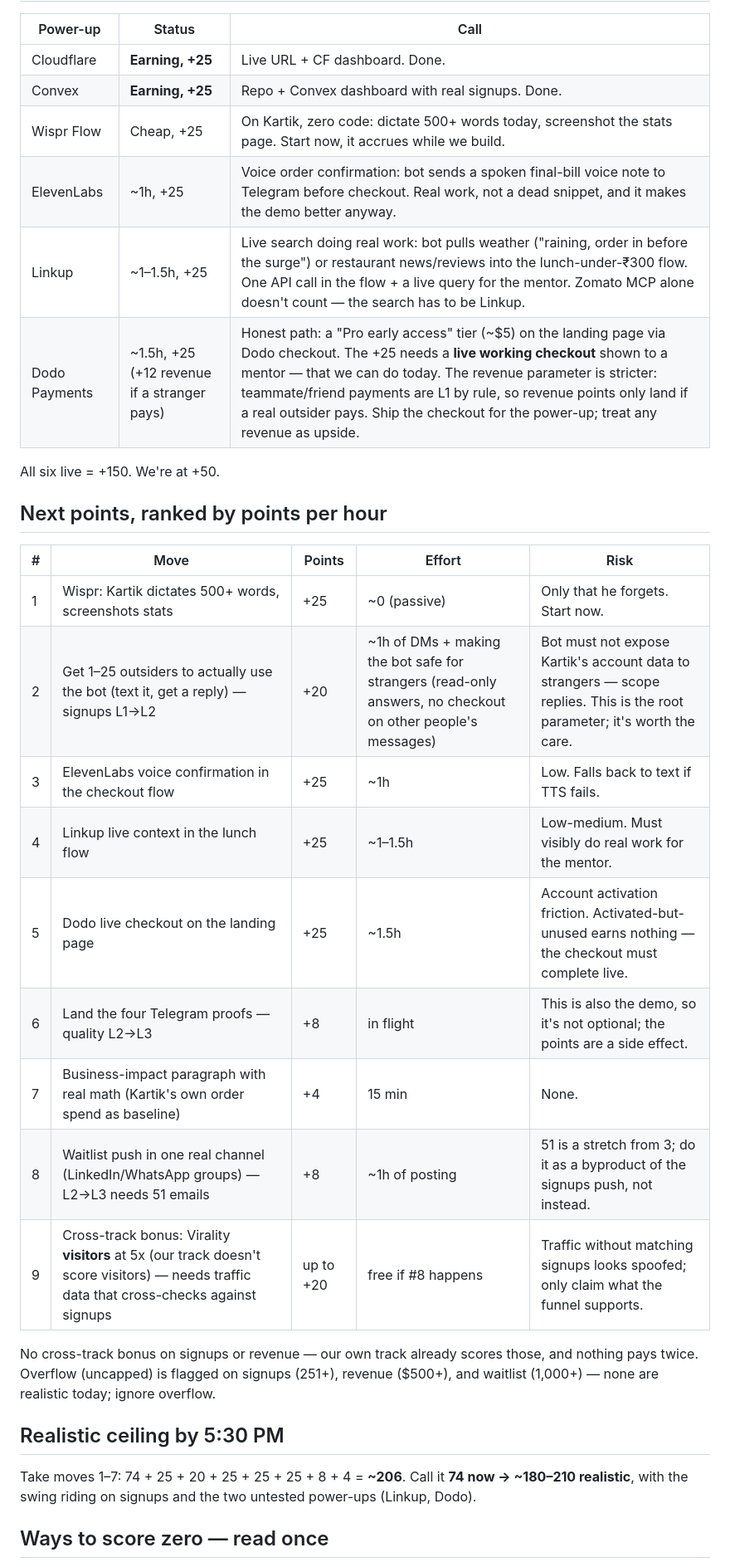
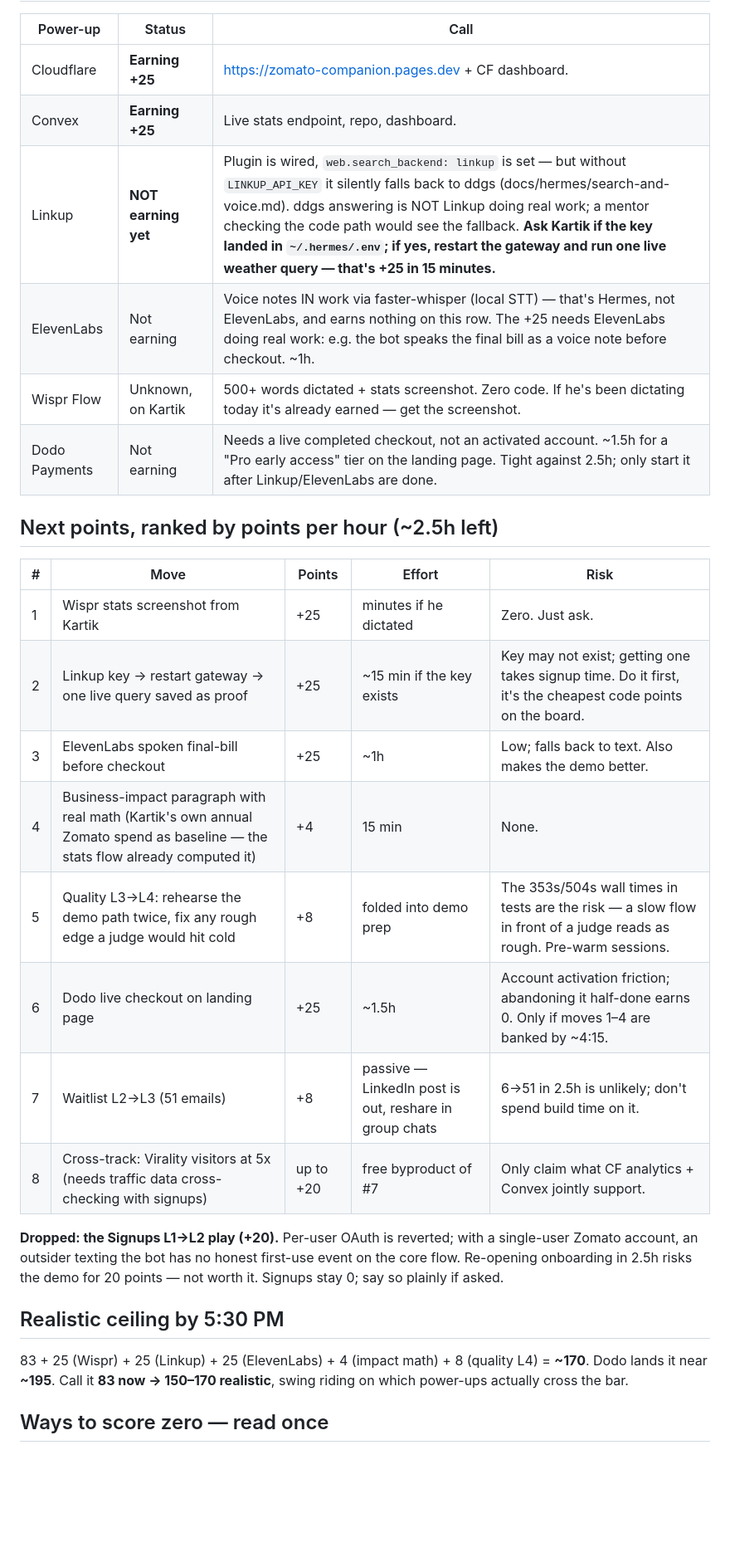
Before and after one commit to dk-crazydiv/54minutesgrowthxhermes, a Markdown page: docs/roadmap/SCORE.md, the part around one of its changes. Shown at 83% size. Rendered like a GitHub page; blank space fills up the shorter version.

Commit message:
score: 3pm re-count — 83 now, 150-170 realistic; linkup not earning until key lands
Co-Authored-By: Claude Fable 5 <noreply@anthropic.com>

```diff
--- a/docs/roadmap/SCORE.md
+++ b/docs/roadmap/SCORE.md
@@ -38,38 +37,36 @@ Power-ups earning now: **Cloudflare +25** (Pages hosting, live URL) and
 
 | Power-up | Status | Call |
 |----------|--------|------|
-| Cloudflare | **Earning, +25** | Live URL + CF dashboard. Done. |
-| Convex | **Earning, +25** | Repo + Convex dashboard with real signups. Done. |
-| Wispr Flow | Cheap, +25 | On Kartik, zero code: dictate 500+ words today, screenshot the stats page. Start now, it accrues while we build. |
-| ElevenLabs | ~1h, +25 | Voice order confirmation: bot sends a spoken final-bill voice note to Telegram before checkout. Real work, not a dead snippet, and it makes the demo better anyway. |
-| Linkup | ~1–1.5h, +25 | Live search doing real work: bot pulls weather ("raining, order in before the surge") or restaurant news/reviews into the lunch-under-₹300 flow. One API call in the flow + a live query for the mentor. Zomato MCP alone doesn't count — the search has to be Linkup. |
-| Dodo Payments | ~1.5h, +25 (+12 revenue if a stranger pays) | Honest path: a "Pro early access" tier (~$5) on the landing page via Dodo checkout. The +25 needs a **live working checkout** shown to a mentor — that we can do today. The revenue parameter is stricter: teammate/friend payments are L1 by rule, so revenue points only land if a real outsider pays. Ship the checkout for the power-up; treat any revenue as upside. |
+| Cloudflare | **Earning +25** | https://zomato-companion.pages.dev + CF dashboard. |
+| Convex | **Earning +25** | Live stats endpoint, repo, dashboard. |
+| Linkup | **NOT earning yet** | Plugin is wired, `web.search_backend: linkup` is set — but without `LINKUP_API_KEY` it silently falls back to ddgs (docs/hermes/search-and-voice.md). ddgs answering is NOT Linkup doing real work; a mentor checking the code path would see the fallback. **Ask Kartik if the key landed in `~/.hermes/.env`; if yes, restart the gateway and run one live weather query — that's +25 in 15 minutes.** |
+| ElevenLabs | Not earning | Voice notes IN work via faster-whisper (local STT) — that's Hermes, not ElevenLabs, and earns nothing on this row. The +25 needs ElevenLabs doing real work: e.g. the bot speaks the final bill as a voice note before checkout. ~1h. |
+| Wispr Flow | Unknown, on Kartik | 500+ words dictated + stats screenshot. Zero code. If he's been dictating today it's already earned — get the screenshot. |
+| Dodo Payments | Not earning | Needs a live completed checkout, not an activated account. ~1.5h for a "Pro early access" tier on the landing page. Tight against 2.5h; only start it after Linkup/ElevenLabs are done. |
 
-All six live = +150. We're at +50.
-
-## Next points, ranked by points per hour
+## Next points, ranked by points per hour (~2.5h left)
 
 | # | Move | Points | Effort | Risk |
 |---|------|--------|--------|------|
-| 1 | Wispr: Kartik dictates 500+ words, screenshots stats | +25 | ~0 (passive) | Only that he forgets. Start now. |
-| 2 | Get 1–25 outsiders to actually use the bot (text it, get a reply) — signups L1→L2 | +20 | ~1h of DMs + making the bot safe for strangers (read-only answers, no checkout on other people's messages) | Bot must not expose Kartik's account data to strangers — scope replies. This is the root parameter; it's worth the care. |
-| 3 | ElevenLabs voice confirmation in the checkout flow | +25 | ~1h | Low. Falls back to text if TTS fails. |
-| 4 | Linkup live context in the lunch flow | +25 | ~1–1.5h | Low-medium. Must visibly do real work for the mentor. |
-| 5 | Dodo live checkout on the landing page | +25 | ~1.5h | Account activation friction. Activated-but-unused earns nothing — the checkout must complete live. |
-| 6 | Land the four Telegram proofs — quality L2→L3 | +8 | in flight | This is also the demo, so it's not optional; the points are a side effect. |
-| 7 | Business-impact paragraph with real math (Kartik's own order spend as baseline) | +4 | 15 min | None. |
-| 8 | Waitlist push in one real channel (LinkedIn/WhatsApp groups) — L2→L3 needs 51 emails | +8 | ~1h of posting | 51 is a stretch from 3; do it as a byproduct of the signups push, not instead. |
-| 9 | Cross-track bonus: Virality **visitors** at 5x (our track doesn't score visitors) — needs traffic data that cross-checks against signups | up to +20 | free if #8 happens | Traffic without matching signups looks spoofed; only claim what the funnel supports. |
+| 1 | Wispr stats screenshot from Kartik | +25 | minutes if he dictated | Zero. Just ask. |
+| 2 | Linkup key → restart gateway → one live query saved as proof | +25 | ~15 min if the key exists | Key may not exist; getting one takes signup time. Do it first, it's the cheapest code points on the board. |
+| 3 | ElevenLabs spoken final-bill before checkout | +25 | ~1h | Low; falls back to text. Also makes the demo better. |
+| 4 | Business-impact paragraph with real math (Kartik's own annual Zomato spend as baseline — the stats flow already computed it) | +4 | 15 min | None. |
+| 5 | Quality L3→L4: rehearse the demo path twice, fix any rough edge a judge would hit cold | +8 | folded into demo prep | The 353s/504s wall times in tests are the risk — a slow flow in front of a judge reads as rough. Pre-warm sessions. |
+| 6 | Dodo live checkout on landing page | +25 | ~1.5h | Account activation friction; abandoning it half-done earns 0. Only if moves 1–4 are banked by ~4:15. |
+| 7 | Waitlist L2→L3 (51 emails) | +8 | passive — LinkedIn post is out, reshare in group chats | 6→51 in 2.5h is unlikely; don't spend build time on it. |
+| 8 | Cross-track: Virality visitors at 5x (needs traffic data cross-checking with signups) | up to +20 | free byproduct of #7 | Only claim what CF analytics + Convex jointly support. |
 
-No cross-track bonus on signups or revenue — our own track already scores those, and
-nothing pays twice. Overflow (uncapped) is flagged on signups (251+), revenue ($500+),
-and waitlist (1,000+) — none are realistic today; ignore overflow.
+**Dropped: the Signups L1→L2 play (+20).** Per-user OAuth is reverted; with a
+single-user Zomato account, an outsider texting the bot has no honest first-use
+event on the core flow. Re-opening onboarding in 2.5h risks the demo for 20 points —
+not worth it. Signups stay 0; say so plainly if asked.
 
 ## Realistic ceiling by 5:30 PM
 
-Take moves 1–7: 74 + 25 + 20 + 25 + 25 + 25 + 8 + 4 = **~206**. Call it
-**74 now → ~180–210 realistic**, with the swing riding on signups and the two
-untested power-ups (Linkup, Dodo).
+83 + 25 (Wispr) + 25 (Linkup) + 25 (ElevenLabs) + 4 (impact math) + 8 (quality L4)
+= **~170**. Dodo lands it near **~195**. Call it **83 now → 150–170 realistic**,
+swing riding on which power-ups actually cross the bar.
 
 ## Ways to score zero — read once
 
```
Also changed, not shown: other parts of docs/roadmap/SCORE.md (+37 -36 lines).
